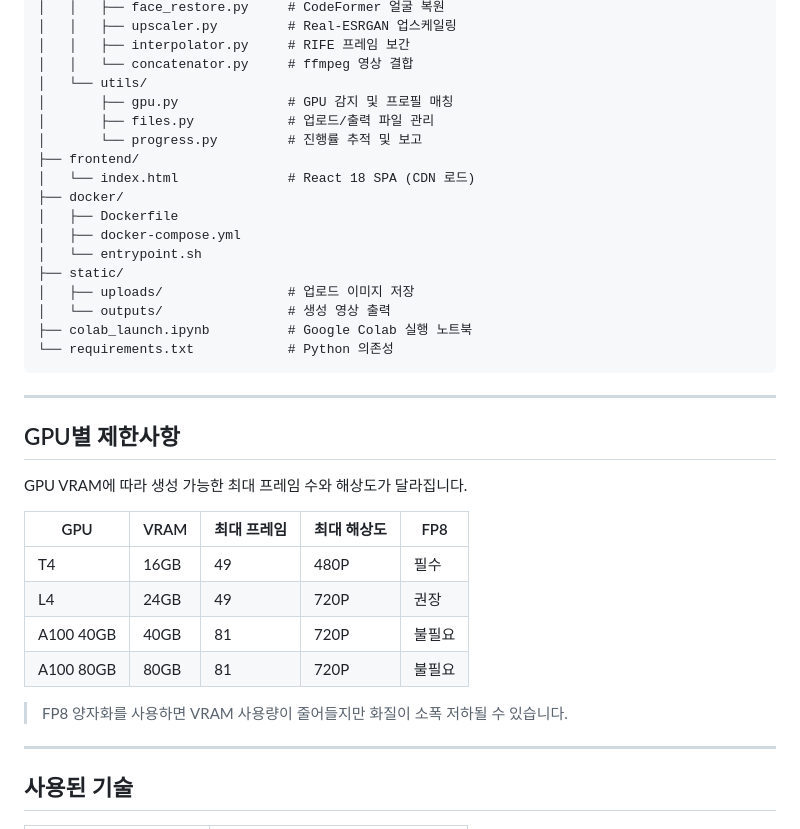
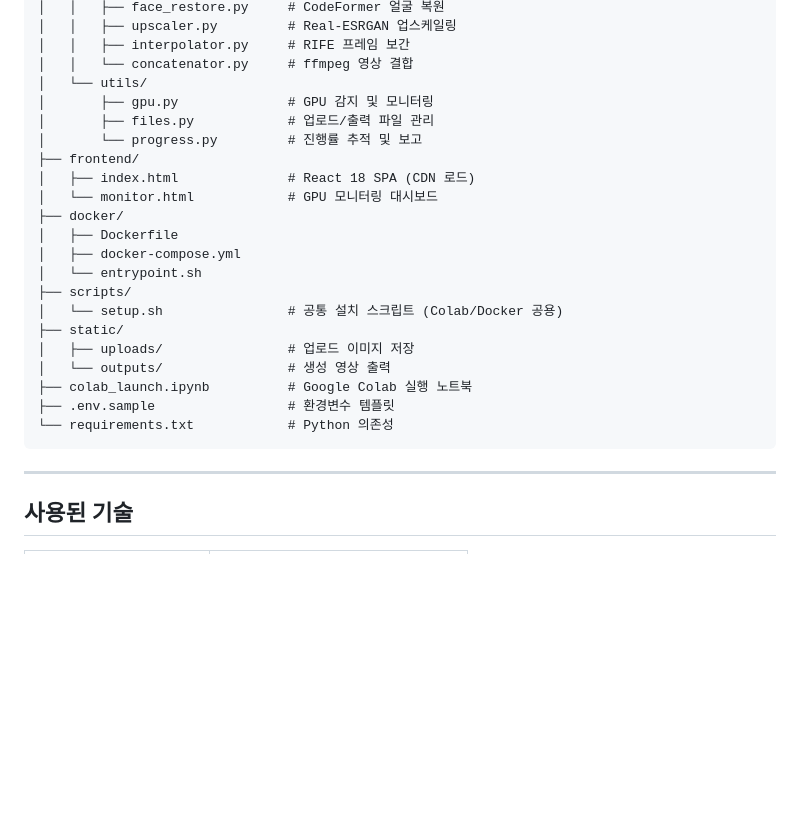
Before and after one commit to hyunlord/image-video-studio, a Markdown page: README.md, the part around one of its changes. Rendered like a GitHub page; blank space fills up the shorter version.

````diff
--- a/README.md
+++ b/README.md
@@ -142,36 +156,25 @@ image-video-studio/
 │   │   ├── interpolator.py     # RIFE 프레임 보간
 │   │   └── concatenator.py     # ffmpeg 영상 결합
 │   └── utils/
-│       ├── gpu.py              # GPU 감지 및 프로필 매칭
+│       ├── gpu.py              # GPU 감지 및 모니터링
 │       ├── files.py            # 업로드/출력 파일 관리
 │       └── progress.py         # 진행률 추적 및 보고
 ├── frontend/
-│   └── index.html              # React 18 SPA (CDN 로드)
+│   ├── index.html              # React 18 SPA (CDN 로드)
+│   └── monitor.html            # GPU 모니터링 대시보드
 ├── docker/
 │   ├── Dockerfile
 │   ├── docker-compose.yml
 │   └── entrypoint.sh
+├── scripts/
+│   └── setup.sh                # 공통 설치 스크립트 (Colab/Docker 공용)
 ├── static/
 │   ├── uploads/                # 업로드 이미지 저장
 │   └── outputs/                # 생성 영상 출력
 ├── colab_launch.ipynb          # Google Colab 실행 노트북
+├── .env.sample                 # 환경변수 템플릿
 └── requirements.txt            # Python 의존성
 ```
-
----
-
-## GPU별 제한사항
-
-GPU VRAM에 따라 생성 가능한 최대 프레임 수와 해상도가 달라집니다.
-
-| GPU | VRAM | 최대 프레임 | 최대 해상도 | FP8 |
-|-----|------|------------|-----------|-----|
-| T4 | 16GB | 49 | 480P | 필수 |
-| L4 | 24GB | 49 | 720P | 권장 |
-| A100 40GB | 40GB | 81 | 720P | 불필요 |
-| A100 80GB | 80GB | 81 | 720P | 불필요 |
-
-> FP8 양자화를 사용하면 VRAM 사용량이 줄어들지만 화질이 소폭 저하될 수 있습니다.
 
 ---
 
````
Also changed, not shown: other parts of README.md (+83 -69 lines), DEPLOY.md (deleted, +0 -98 lines).
